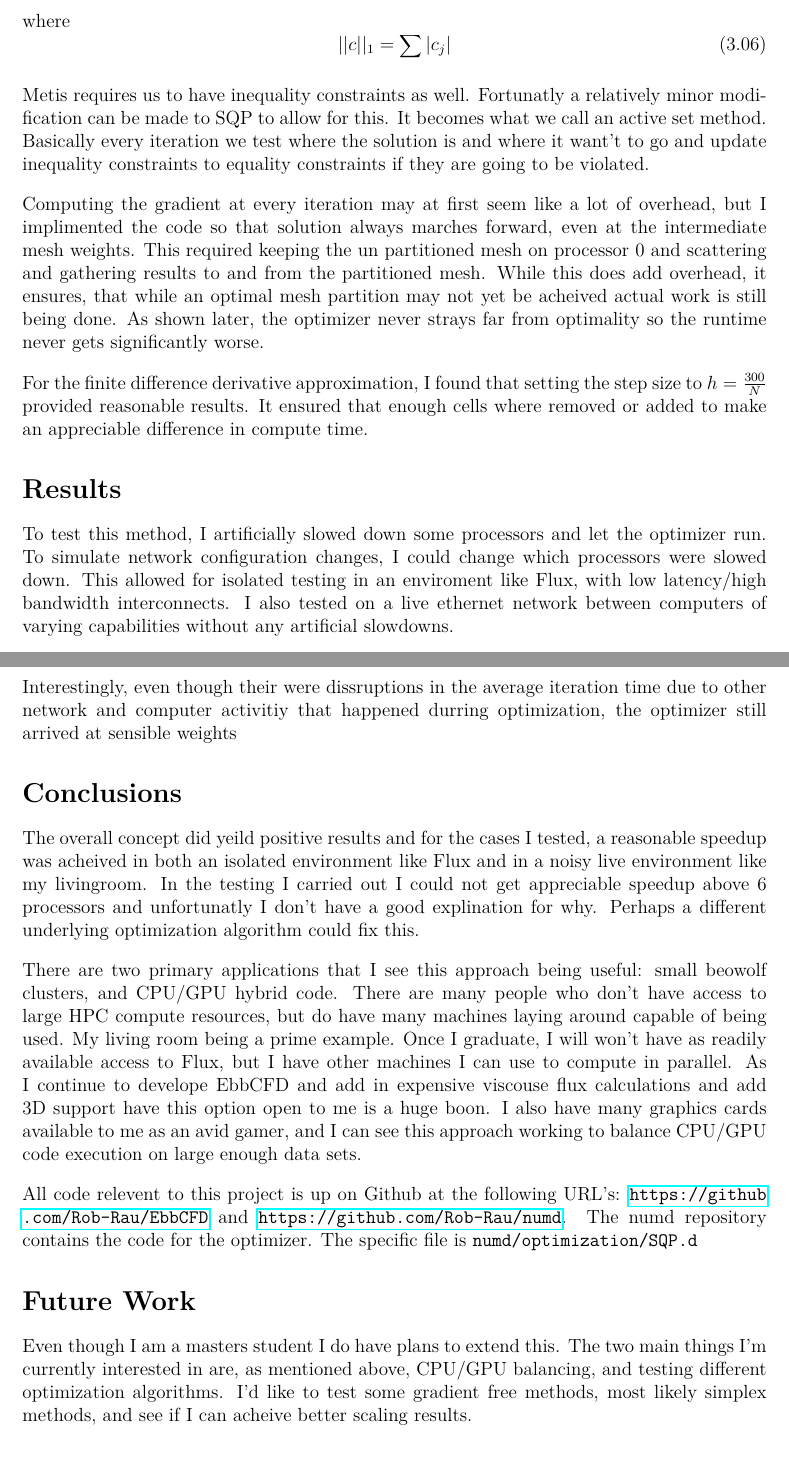
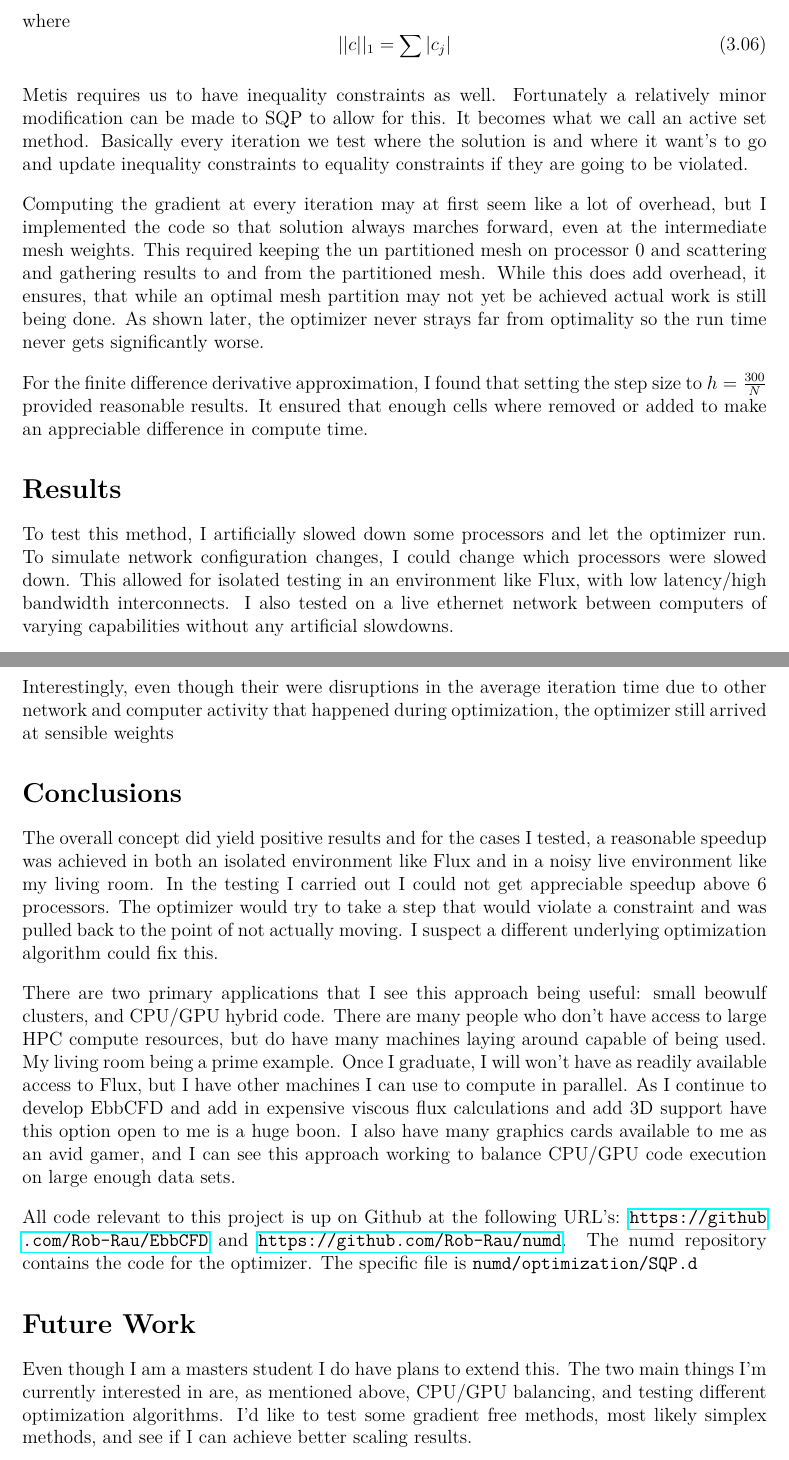
Before and after one commit to Rob-Rau/EbbCFD, a LaTeX document (Writeup/Project.tex): two parts of pages 5 and 11 of 11, joined at a grey line, cut so that both start at the same text. Compiled offline with pdfLaTeX.

Commit message:
Fixed a host of spelling errors in the writeup

```diff
--- a/Writeup/Project.tex
+++ b/Writeup/Project.tex
@@ -214,21 +214,21 @@
 			||c||_1 = \sum{|c_j|}
 		\end{equation}
 
-		Metis requires us to have inequality constraints as well. Fortunatly a relatively minor modification can be made to SQP to allow for this.
-		It becomes what we call an active set method. Basically every iteration we test where the solution is and where it want't to go and
+		Metis requires us to have inequality constraints as well. Fortunately a relatively minor modification can be made to SQP to allow for this.
+		It becomes what we call an active set method. Basically every iteration we test where the solution is and where it want's to go and
 		update inequality constraints to equality constraints if they are going to be violated.
 
-		Computing the gradient at every iteration may at first seem like a lot of overhead, but I implimented the code so that solution always marches
+		Computing the gradient at every iteration may at first seem like a lot of overhead, but I implemented the code so that solution always marches
 		forward, even at the intermediate mesh weights. This required keeping the un partitioned mesh on processor 0 and scattering and gathering
-		results to and from the partitioned mesh. While this does add overhead, it ensures, that while an optimal mesh partition may not yet be acheived
-		actual work is still being done. As shown later, the optimizer never strays far from optimality so the runtime never gets significantly worse.
+		results to and from the partitioned mesh. While this does add overhead, it ensures, that while an optimal mesh partition may not yet be achieved
+		actual work is still being done. As shown later, the optimizer never strays far from optimality so the run time never gets significantly worse.
 
 		For the finite difference derivative approximation, I found that setting the step size to $h = \frac{300}{N}$ provided reasonable results.
 		It ensured that enough cells where removed or added to make an appreciable difference in compute time.
 
 	\section{Results}
 		To test this method, I artificially slowed down some processors and let the optimizer run. To simulate network configuration changes, I could
-		change which processors were slowed down. This allowed for isolated testing in an enviroment like Flux, with low latency/high bandwidth interconnects.
+		change which processors were slowed down. This allowed for isolated testing in an environment like Flux, with low latency/high bandwidth interconnects.
 		I also tested on a live ethernet network between computers of varying capabilities without any artificial slowdowns.
 
 		Running on Flux, without simulating a network change, it the optimizer finds its way to an optimal mesh distribution in relatively few iterations,
@@ -289,27 +289,28 @@
 				\caption{6 processors on a less quiet ethernet network with various other computational activity}
 			\end{subfigure}
 		\end{figure}
-		Interestingly, even though their were dissruptions in the average iteration time due to other network and computer activitiy that happened durring
+		Interestingly, even though their were disruptions in the average iteration time due to other network and computer activity that happened during
 		optimization, the optimizer still arrived at sensible weights
 
 	\section{Conclusions}
 
-		The overall concept did yeild positive results and for the cases I tested, a reasonable speedup was acheived in both an isolated environment like Flux
-		and in a noisy live environment like my livingroom. In the testing I carried out I could not get appreciable speedup above 6 processors and unfortunatly
-		I don't have a good explination for why. Perhaps a different underlying optimization algorithm could fix this.
+		The overall concept did yield positive results and for the cases I tested, a reasonable speedup was achieved in both an isolated environment like Flux
+		and in a noisy live environment like my living room. In the testing I carried out I could not get appreciable speedup above 6 processors. The optimizer
+		would try to take a step that would violate a constraint and was pulled back to the point of not actually moving. I suspect a different underlying
+		optimization algorithm could fix this.
 
-		There are two primary applications that I see this approach being useful: small beowolf clusters, and CPU/GPU hybrid code. There are many people
+		There are two primary applications that I see this approach being useful: small beowulf clusters, and CPU/GPU hybrid code. There are many people
 		who don't have access to large HPC compute resources, but do have many machines laying around capable of being used. My living room being a prime
 		example. Once I graduate, I will won't have as readily available access to Flux, but I have other machines I can use to compute in parallel. As I
-		continue to develope EbbCFD and add in expensive viscouse flux calculations and add 3D support have this option open to me is a huge boon. I also
+		continue to develop EbbCFD and add in expensive viscous flux calculations and add 3D support have this option open to me is a huge boon. I also
 		have many graphics cards available to me as an avid gamer, and I can see this approach working to balance CPU/GPU code execution on large enough
 		data sets.
 
-		All code relevent to this project is up on Github at the following URL's: \url{https://github.com/Rob-Rau/EbbCFD} and \url{https://github.com/Rob-Rau/numd}.
+		All code relevant to this project is up on Github at the following URL's: \url{https://github.com/Rob-Rau/EbbCFD} and \url{https://github.com/Rob-Rau/numd}.
 		The numd repository contains the code for the optimizer. The specific file is \verb|numd/optimization/SQP.d|
 	\section{Future Work}
 		Even though I am a masters student I do have plans to extend this. The two main things I'm currently interested in are, as mentioned above, CPU/GPU
 		balancing, and testing different optimization algorithms. I'd like to test some gradient free methods, most likely simplex methods, and see if I
-		can acheive better scaling results.
+		can achieve better scaling results.
 
 \end{document}
```
Also changed, not shown: Writeup/Project.tex (46 more changed lines).
